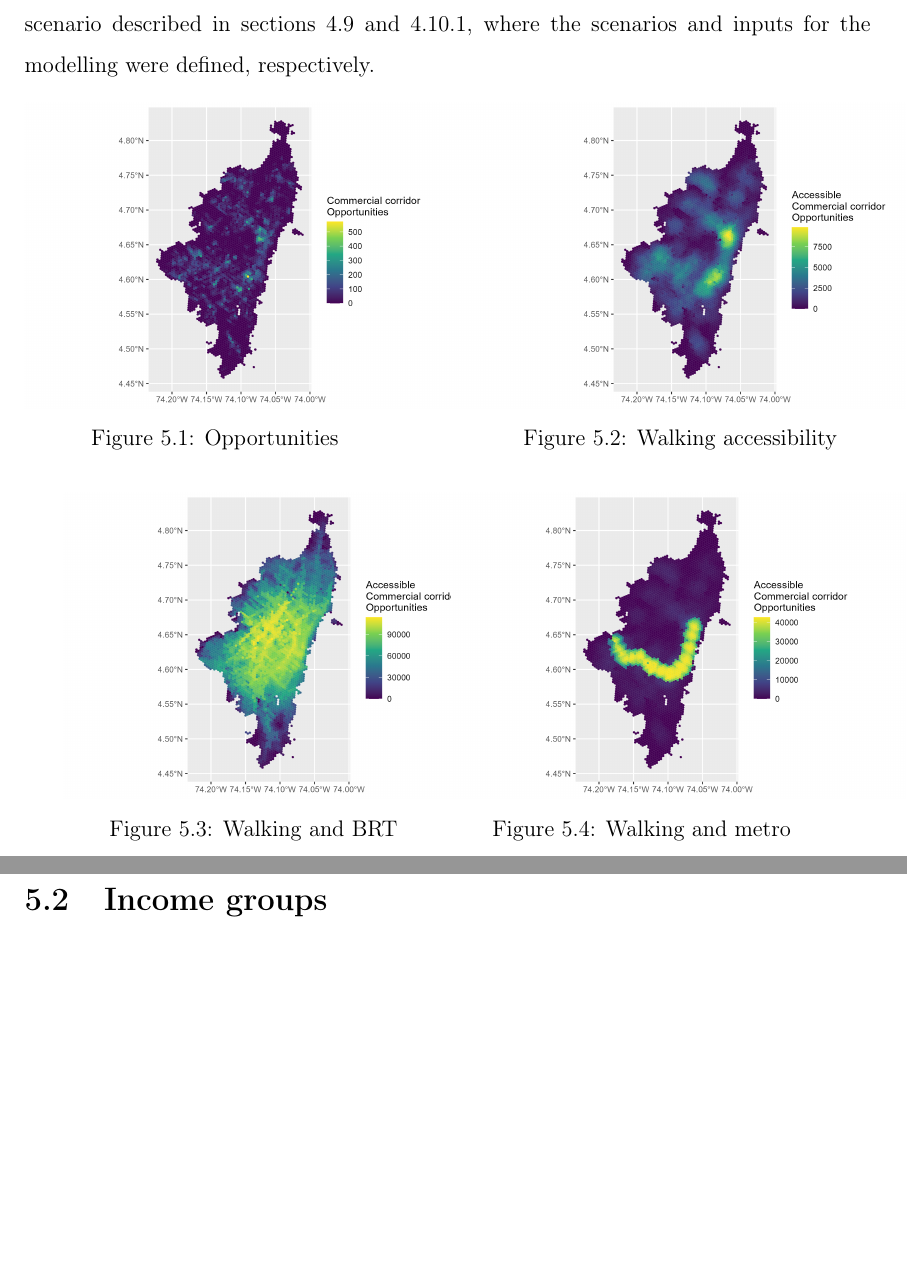
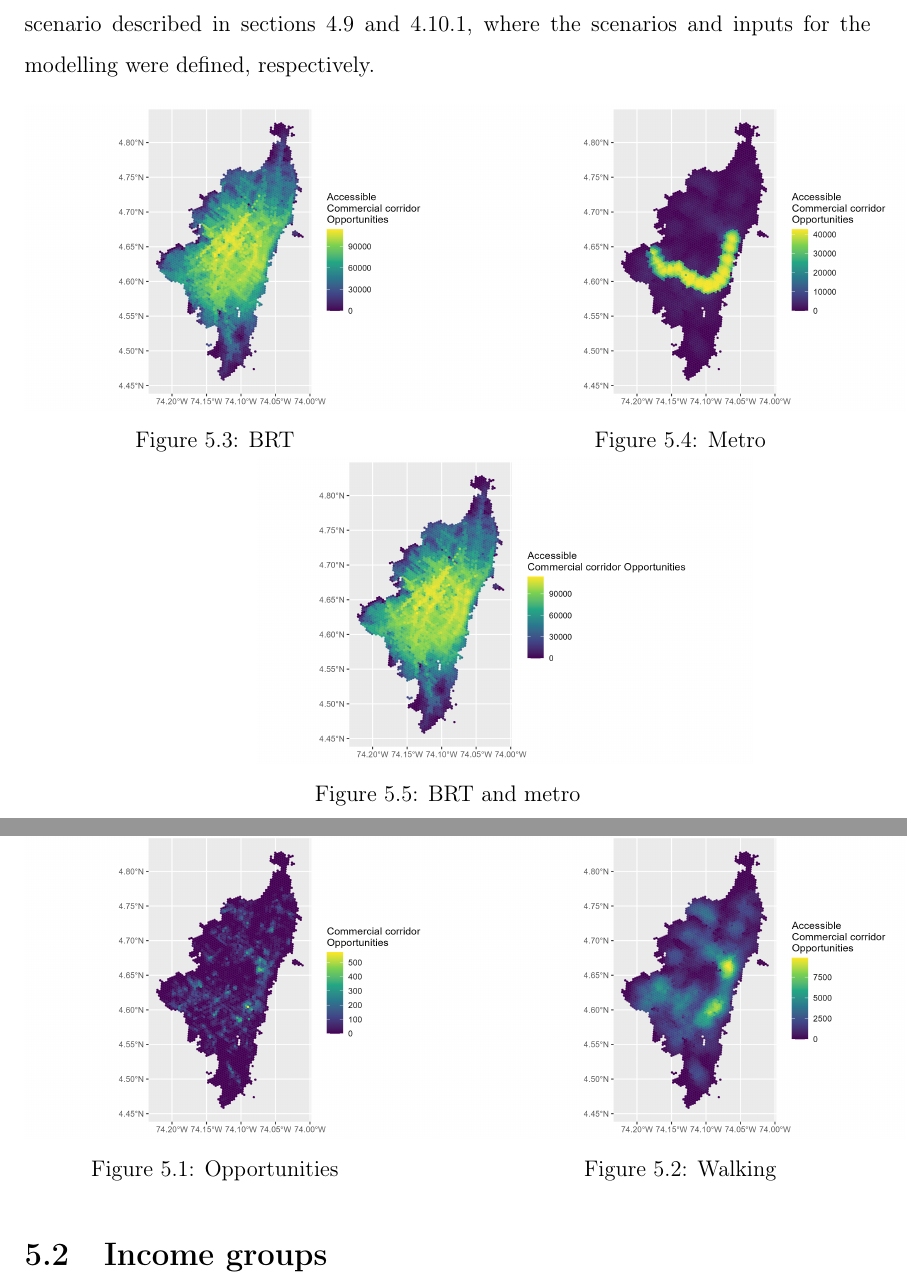
Before and after one commit to rpoandres/MSc_USS_Dissertation, a LaTeX thesis (Main.tex, which reads Packages.tex): two parts of pages 55 and 56 of 66, joined at a grey line, cut so that both start at the same text, the shorter picture padded with empty space. Compiled offline with pdfLaTeX.

Commit message:
Updates from Overleaf

```diff
--- a/Main.tex
+++ b/Main.tex
@@ -1008,51 +1008,86 @@ The parameters of the accessibility modelling procedure allow configuring the tr
 
 The accessibility results show the number of reachable opportunities within a travel cost threshold from every possible origin location. The measure was calculated by every scenario described in sections \ref{Scenarios} and \ref{Inputs}, where the scenarios and inputs for the modelling were defined, respectively.
 
-\begin{figure}[h]
+% Hide working figure
+% \begin{figure}[H]
+%     \centering
+%     \begin{minipage}{0.45\textwidth}
+%         \centering
+%         \includegraphics[width=1.3\linewidth]{Data/Results/Images/Opportunities_COD_21.png}
+%          \caption{Opportunities}
+%         \label{fig:Results_Opportunities}
+%     \end{minipage}%
+%     \hfill
+%     \begin{minipage}{0.45\textwidth}
+%         \centering
+%         \includegraphics[width=1.3\linewidth]{Data/Results/Images/Access_Walk_base.png}
+%         \caption{Walking}
+%         \label{fig:Results_Walking}
+%     \end{minipage}
+%     \centering
+%     \begin{minipage}{0.45\textwidth}
+%         \centering
+%         \includegraphics[width=1.3\linewidth]{Data/Results/Images/Access_BRT_base.png}
+%          \caption{BRT}
+%         \label{fig:Results_Opportunities}
+%     \end{minipage}%
+%     \hfill
+%     \begin{minipage}{0.45\textwidth}
+%         \centering
+%         \includegraphics[width=1.3\linewidth]{Data/Results/Images/Access_Metro_base.png}
+%         \caption{Metro}
+%         \label{fig:Results_Walking}
+%     \end{minipage}
+
+%     \centering
+%     \begin{minipage}{0.45\textwidth}
+%         \centering
+%         \includegraphics[width=1.3\linewidth]{Data/Results/Images/Opportunities_COD_21.png}
+%          \caption{BRT and metro}
+%         \label{fig:Results_Opportunities}
+%     \end{minipage}
+% \end{figure}
+
+\begin{figure}[t]
     \centering
     \begin{minipage}{0.45\textwidth}
-        % \centering
+        \centering
         \includegraphics[width=1.3\linewidth]{Data/Results/Images/Opportunities_COD_21.png}
          \caption{Opportunities}
         \label{fig:Results_Opportunities}
     \end{minipage}%
     \hfill
     \begin{minipage}{0.45\textwidth}
-        % \centering
+        \centering
         \includegraphics[width=1.3\linewidth]{Data/Results/Images/Access_Walk_base.png}
-        \caption{Walking accessibility}
+        \caption{Walking}
         \label{fig:Results_Walking}
     \end{minipage}
 \end{figure}
 
-\begin{figure}[h]
+\begin{figure}[H]
     \centering
     \begin{minipage}{0.45\textwidth}
         \centering
         \includegraphics[width=1.3\linewidth]{Data/Results/Images/Access_BRT_base.png}
-        \caption{Walking and BRT}
-        \label{fig:Results_BRT}
+         \caption{BRT}
+        \label{fig:Results_Opportunities}
+    \end{minipage}%
+    \hfill
+    \begin{minipage}{0.45\textwidth}
+        \centering
+        \includegraphics[width=1.3\linewidth]{Data/Results/Images/Access_Metro_base.png}
+        \caption{Metro}
+        \label{fig:Results_Walking}
     \end{minipage}
     \begin{minipage}{0.45\textwidth}
         \centering
-        \includegraphics[width=1.3\linewidth]{Data/Results/Images/Access_Metro_base.png}
-        \caption{Walking and metro}
-        \label{fig:Results_Metro}
+        \includegraphics[width=1.3\linewidth]{Data/Results/Images/Access_BRT_Metro_base.png}
+         \caption{BRT and metro}
+        \label{fig:Results_Opportunities}
     \end{minipage}
 \end{figure}
 
-
-% \begin{figure}[h]
-%     \centering
-%     \makebox[0.3\textwidth][c]{%
-%         \includegraphics[width=1\linewidth]{Data/Results/Images/Opportunities_COD_21.png}%
-%     }\hfill
-%     \makebox[0.3\textwidth][c]{%
-%         \includegraphics[width=1\linewidth]{Data/Results/Images/Access_Walk_base.png}%
-%     }
-%     \caption{Comparison of opportunities and accessibility}
-%     \label{fig:Results_Comparison}
-% \end{figure}
 
 
 
--- a/Packages.tex
+++ b/Packages.tex
@@ -40,7 +40,7 @@
 \usepackage{parskip}
 \usepackage{placeins}
 \usepackage{subfigure}
-%\usepackage{subcaption}
+\usepackage{subcaption}
 \usepackage{array}
 \usepackage{delarray}
 \usepackage{stmaryrd}
```
